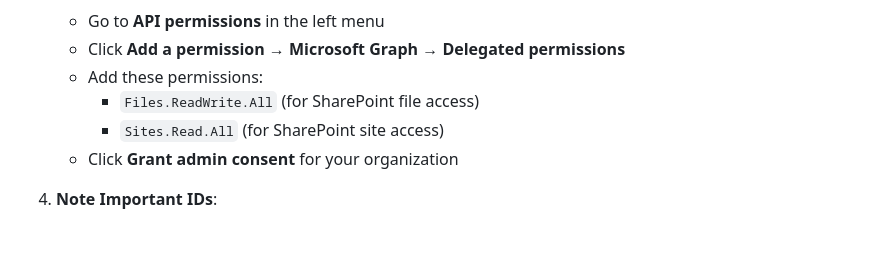
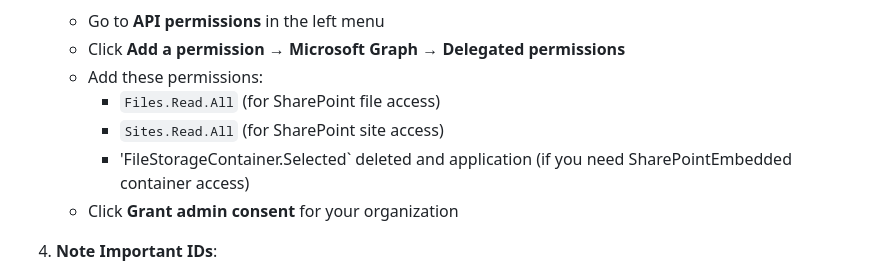
Before and after one commit to yratna/SPEAgentWithRetrieval, a Markdown page: README.md, the part around the change. GitHub-like rendering; blank space fills up the shorter version.

```diff
--- a/README.md
+++ b/README.md
@@ -54,8 +54,9 @@ cd SPEAgentWithRetrieval
    - Go to **API permissions** in the left menu
    - Click **Add a permission** → **Microsoft Graph** → **Delegated permissions**
    - Add these permissions:
-     - `Files.ReadWrite.All` (for SharePoint file access)
+     - `Files.Read.All` (for SharePoint file access)
      - `Sites.Read.All` (for SharePoint site access)
+     - 'FileStorageContainer.Selected` deleted and application (if you need SharePointEmbedded container access)
    - Click **Grant admin consent** for your organization
 
 5. **Note Important IDs**:
```
